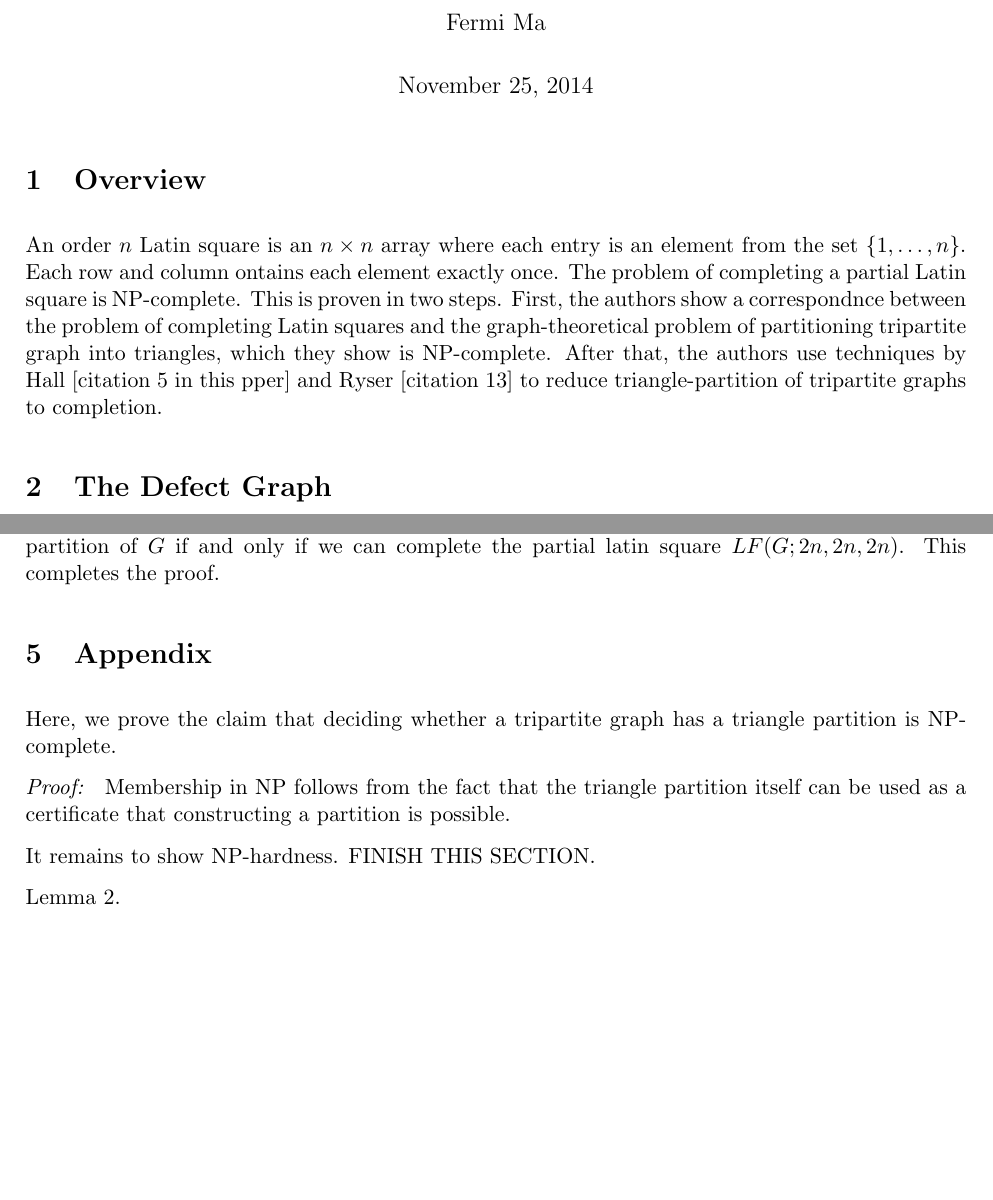
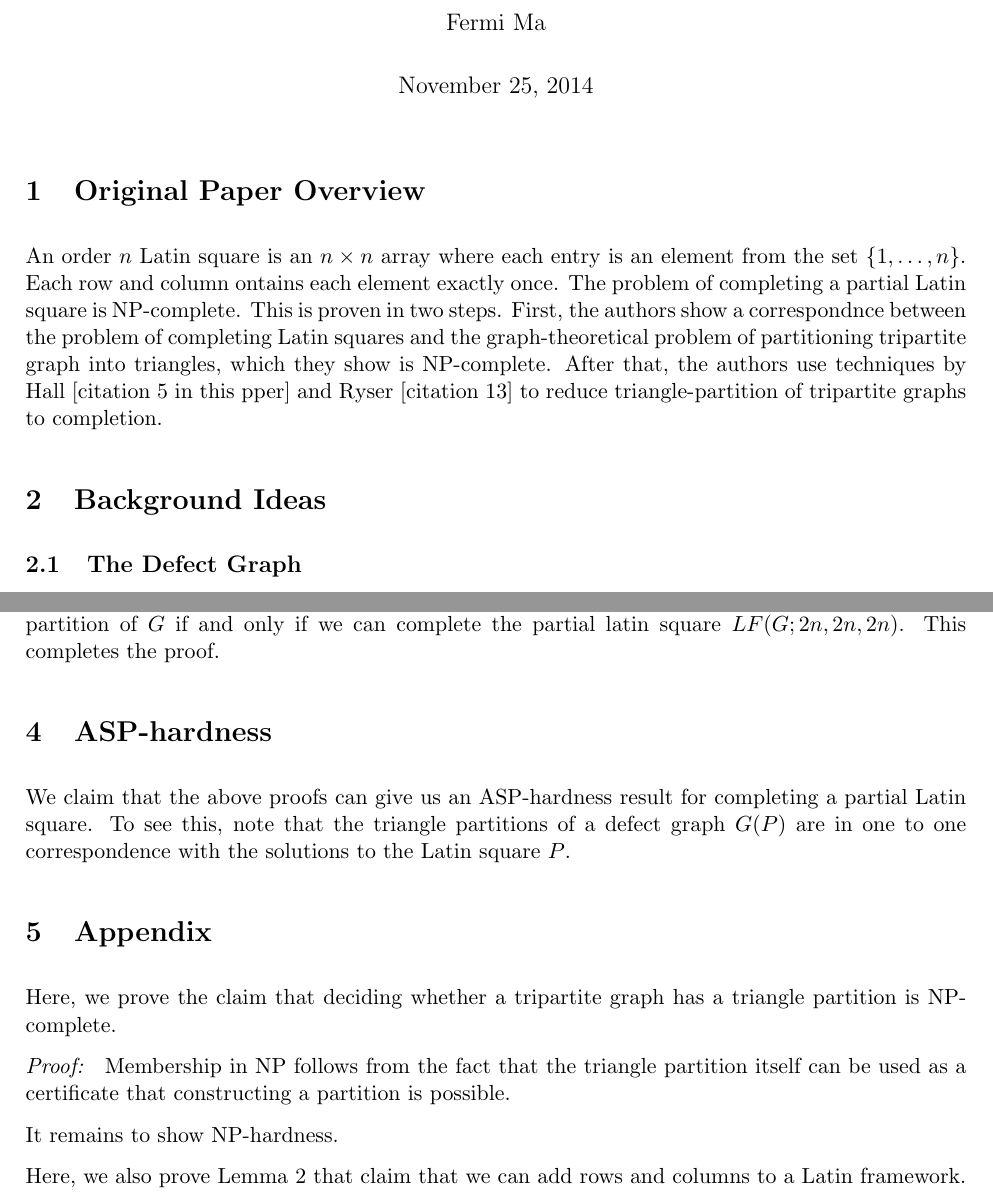
Before and after one commit to erikwaing/Techdoku, a LaTeX document (LatinSquareNPandASP.tex): two parts of pages 1 and 3 of 3, joined at a grey line, cut so that both start at the same text, the shorter picture padded with empty space. Compiled offline with pdfLaTeX.

Commit message:
updated latin squares doc

```diff
--- a/LatinSquareNPandASP.tex
+++ b/LatinSquareNPandASP.tex
@@ -21,11 +21,13 @@
 \begin{document}
 \maketitle
 
-\section{Overview}
+\section{Original Paper Overview}
 
 An order $n$ Latin square is an $n \times n$ array where each entry is an element from the set $\{1,\dots,n\}$. Each row and column ontains each element exactly once. The problem of completing a partial Latin square is NP-complete. This is proven in two steps. First, the authors show a correspondnce between the problem of completing Latin squares and the graph-theoretical problem of partitioning tripartite graph into triangles, which they show is NP-complete. After that, the authors use techniques by Hall [citation 5 in this pper] and Ryser [citation 13] to reduce triangle-partition of tripartite graphs to completion.
 
-\section{The Defect Graph}
+\section{Background Ideas}
+
+\subsection{The Defect Graph}
 
 Given a partial Latin square $P$ of order $n$, a \emph{defect} of the latin square is the graph $G(P) = (V,E)$ where
 \begin{align*}
@@ -87,13 +89,18 @@ Now we are ready to prove the main result.
 
 It remains to show NP-hardness. We do this via reduction from the triangle partition problem. Given a tripartite graph $G$, we first check whether or not it is uniform. If it is not uniform, then there does not exist a triangle partition. If it is uniform, we use Theorem 3 from the Latin frameworks section to write down a latin framework $LF(G;2n,2n,2n)$ in polynomial time. Since the Latin framework is constructed so that $G$ is a defect of $LF(G;2n,2n,2n)$, there is a triangle partition of $G$ if and only if we can complete the partial latin square $LF(G;2n,2n,2n)$. This completes the proof.
 
+\section{ASP-hardness}
+
+We claim that the above proofs can give us an ASP-hardness result for completing a partial Latin square. To see this, note that the triangle partitions of a defect graph $G(P)$ are in one to one correspondence with the solutions to the Latin square $P$.
+
 \section{Appendix}
 
 Here, we prove the claim that deciding whether a tripartite graph has a triangle partition is NP-complete.
 
 \emph{Proof: } Membership in NP follows from the fact that the triangle partition itself can be used as a certificate that constructing a partition is possible.
 
-It remains to show NP-hardness. FINISH THIS SECTION.
+It remains to show NP-hardness.
 
-Lemma 2.
+Here, we also prove Lemma 2 that claim that we can add rows and columns to a Latin framework.
+
 \end{document}
```
Also changed, not shown: LatinSquareNPandASP.tex (2 more changed lines).
